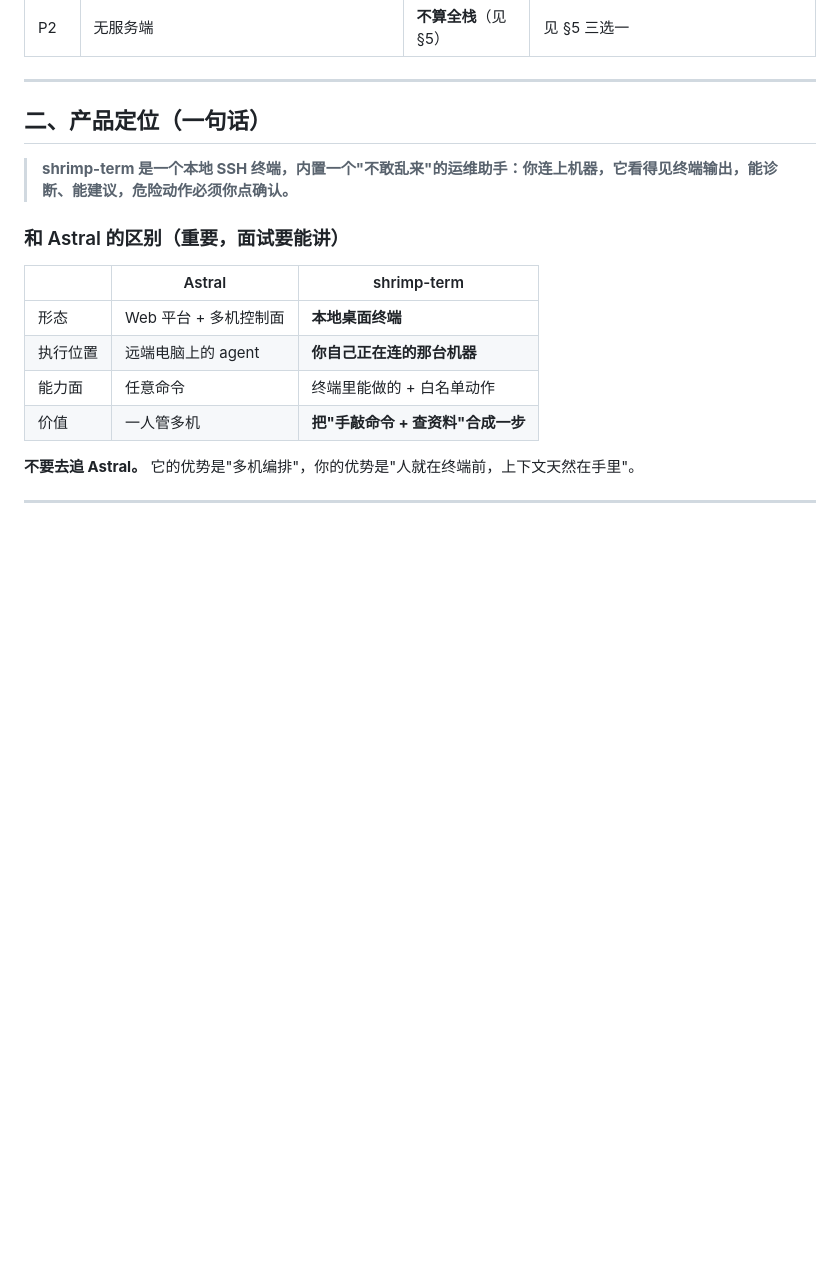
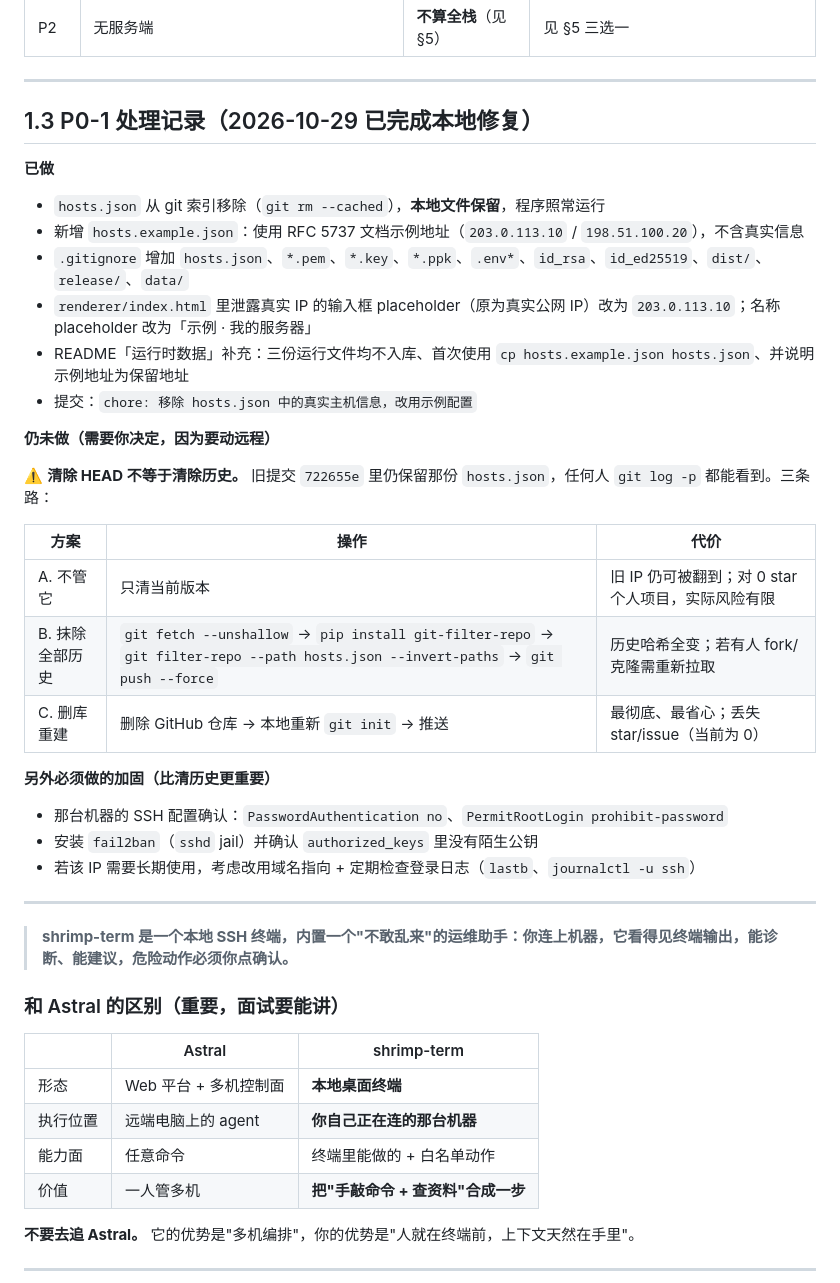
Before and after one commit to cb-Lobster/shrimp-term, a Markdown page: docs/完善路线.md, the part around the change. Rendered like a GitHub page; blank space fills up the shorter version.

Commit message:
docs: 新增 agent.md（项目方案与执行依据）并补充 P0 处理记录

```diff
--- a/docs/完善路线.md
+++ b/docs/完善路线.md
@@ -56,7 +56,33 @@
 
 ---
 
-## 二、产品定位（一句话）
+## 1.3 P0-1 处理记录（2026-10-29 已完成本地修复）
+
+**已做**
+- `hosts.json` 从 git 索引移除（`git rm --cached`），**本地文件保留**，程序照常运行
+- 新增 `hosts.example.json`：使用 RFC 5737 文档示例地址（`203.0.113.10` / `198.51.100.20`），不含真实信息
+- `.gitignore` 增加 `hosts.json`、`*.pem`、`*.key`、`*.ppk`、`.env*`、`id_rsa`、`id_ed25519`、`dist/`、`release/`、`data/`
+- `renderer/index.html` 里泄露真实 IP 的输入框 placeholder（原为真实公网 IP）改为 `203.0.113.10`；名称 placeholder 改为「示例 · 我的服务器」
+- README「运行时数据」补充：三份运行文件均不入库、首次使用 `cp hosts.example.json hosts.json`、并说明示例地址为保留地址
+- 提交：`chore: 移除 hosts.json 中的真实主机信息，改用示例配置`
+
+**仍未做（需要你决定，因为要动远程）**
+
+⚠️ **清除 HEAD 不等于清除历史。** 旧提交 `722655e` 里仍保留那份 `hosts.json`，任何人 `git log -p` 都能看到。三条路：
+
+| 方案 | 操作 | 代价 |
+|---|---|---|
+| A. 不管它 | 只清当前版本 | 旧 IP 仍可被翻到；对 0 star 个人项目，实际风险有限 |
+| B. 抹除全部历史 | `git fetch --unshallow` → `pip install git-filter-repo` → `git filter-repo --path hosts.json --invert-paths` → `git push --force` | 历史哈希全变；若有人 fork/克隆需重新拉取 |
+| C. 删库重建 | 删除 GitHub 仓库 → 本地重新 `git init` → 推送 | 最彻底、最省心；丢失 star/issue（当前为 0） |
+
+**另外必须做的加固（比清历史更重要）**
+- 那台机器的 SSH 配置确认：`PasswordAuthentication no`、`PermitRootLogin prohibit-password`
+- 安装 `fail2ban`（`sshd` jail）并确认 `authorized_keys` 里没有陌生公钥
+- 若该 IP 需要长期使用，考虑改用域名指向 + 定期检查登录日志（`lastb`、`journalctl -u ssh`）
+
+---
+
 
 > **shrimp-term 是一个本地 SSH 终端，内置一个"不敢乱来"的运维助手：你连上机器，它看得见终端输出，能诊断、能建议，危险动作必须你点确认。**
 
```
Also changed, not shown: agent.md (added, +290 -0 lines).
